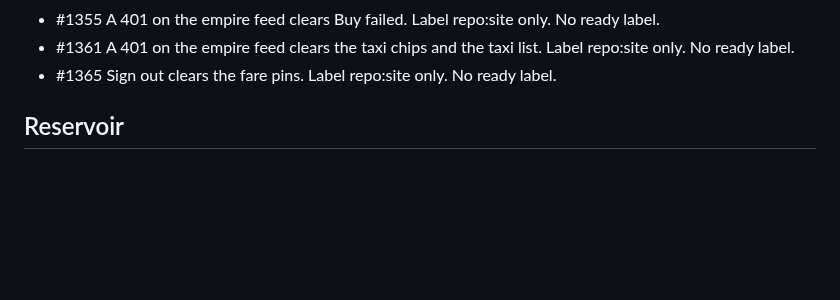
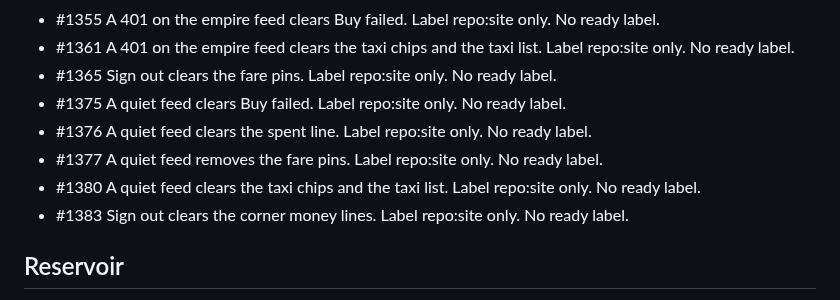
Before and after one commit to Tyneside-Software/hackathon-site, a Markdown page: docs/radio/po.md, the part around one of its changes. GitHub-like rendering; blank space fills up the shorter version.

```diff
--- a/docs/radio/po.md
+++ b/docs/radio/po.md
@@ -68,6 +62,11 @@ Next: The taxi list on play.html names with_passenger the same way it names retu
 - #1355 A 401 on the empire feed clears Buy failed. Label repo:site only. No ready label.
 - #1361 A 401 on the empire feed clears the taxi chips and the taxi list. Label repo:site only. No ready label.
 - #1365 Sign out clears the fare pins. Label repo:site only. No ready label.
+- #1375 A quiet feed clears Buy failed. Label repo:site only. No ready label.
+- #1376 A quiet feed clears the spent line. Label repo:site only. No ready label.
+- #1377 A quiet feed removes the fare pins. Label repo:site only. No ready label.
+- #1380 A quiet feed clears the taxi chips and the taxi list. Label repo:site only. No ready label.
+- #1383 Sign out clears the corner money lines. Label repo:site only. No ready label.
 
 ## Reservoir
 
```
Also changed, not shown: other parts of docs/radio/po.md (+7 -13 lines).
